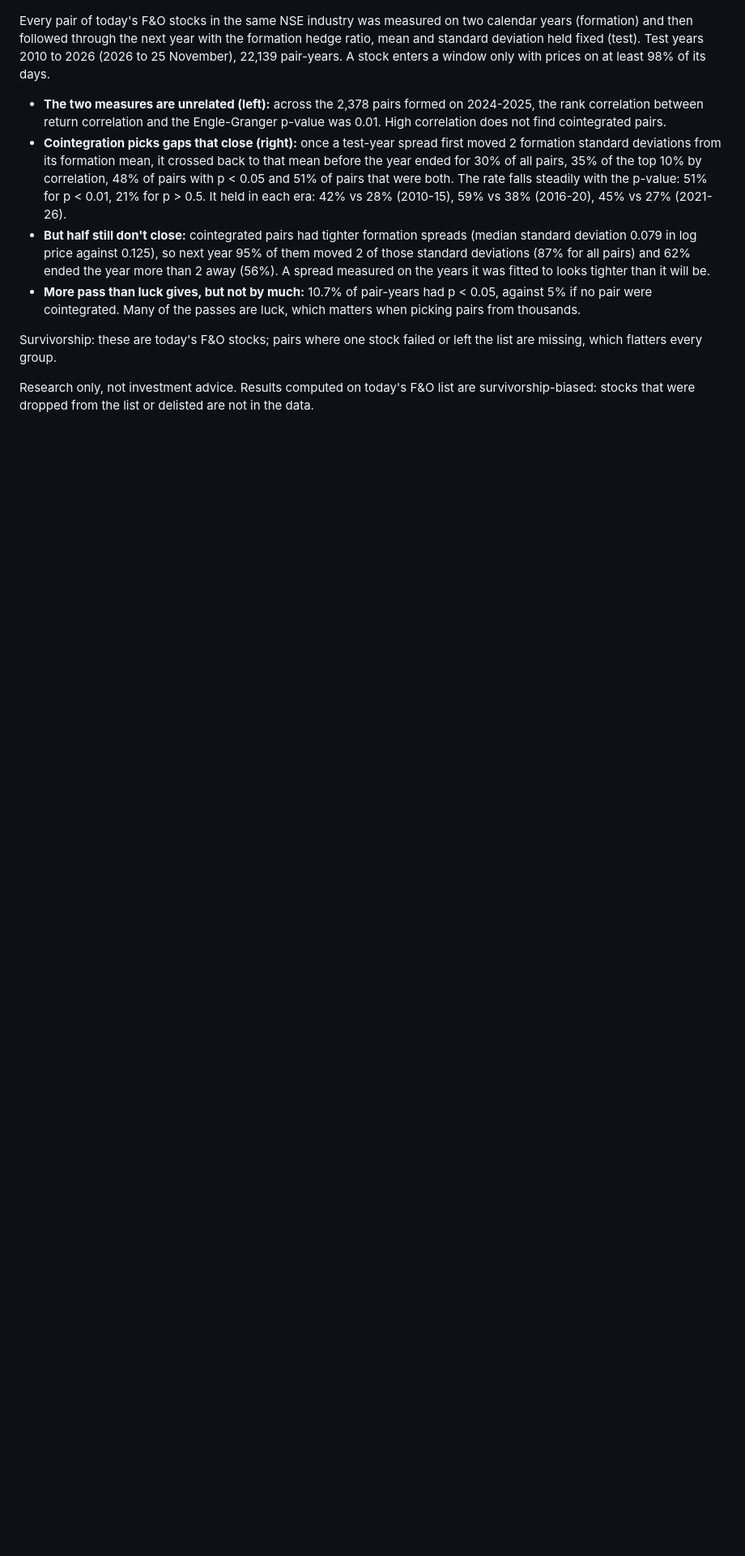
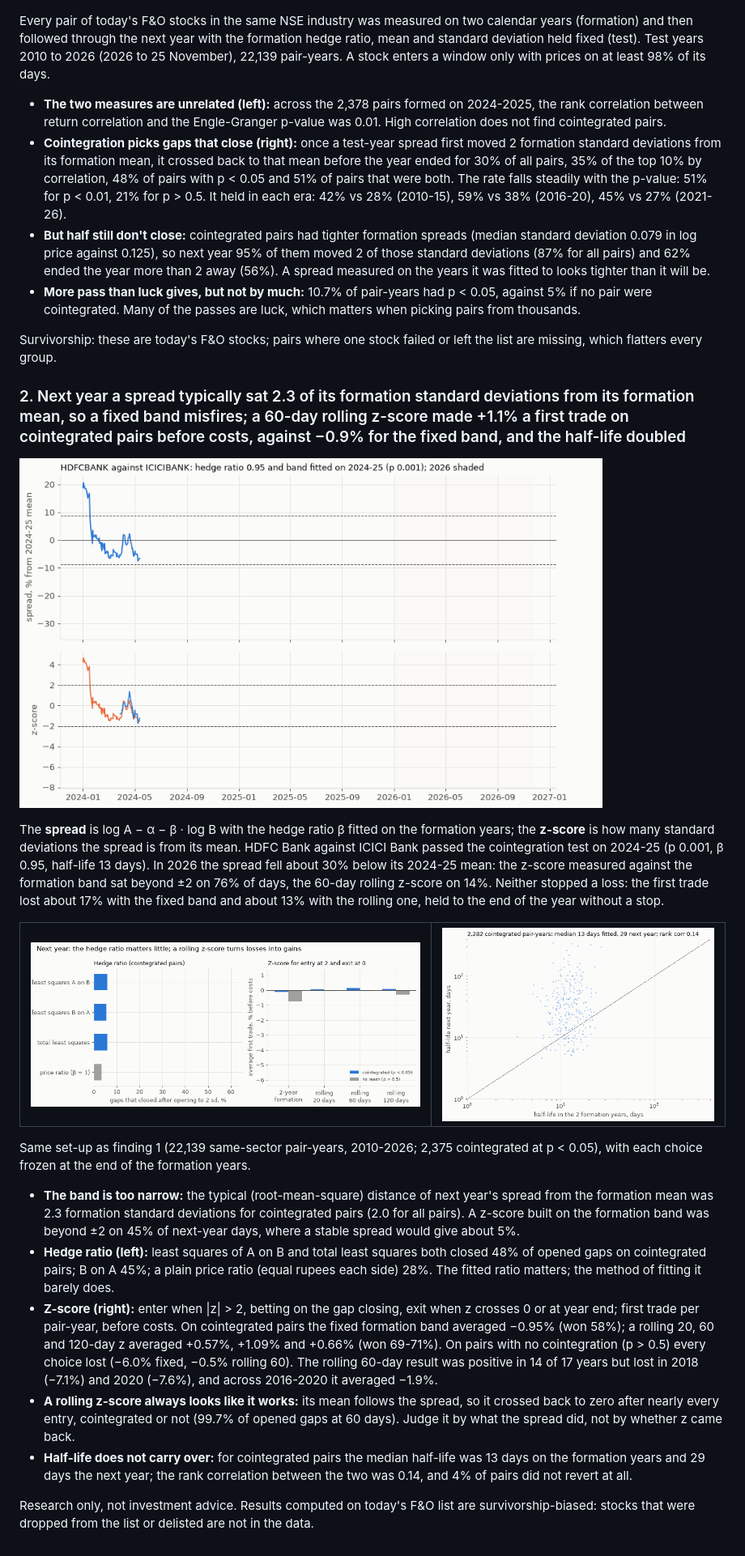
Before and after one commit to Dhirajdas18/pairs-trading, a Markdown page: README.md, the part around one of its changes. Shown at 81% size. Drawn GitHub-style; pictures changed too: docs/img/half_life.gif (added), docs/img/spread_choices.gif (added), docs/img/spread_example.gif (added); blank space fills up the shorter version.

Commit message:
feat: compare hedge ratios and z-scores on next-year spreads and test whether half-life carries over

```diff
--- a/README.md
+++ b/README.md
@@ -85,5 +85,44 @@ enters a window only with prices on at least 98% of its days.
 Survivorship: these are today's F&O stocks; pairs where one stock failed or left the list are missing,
 which flatters every group.
 
+### 2. Next year a spread typically sat 2.3 of its formation standard deviations from its formation mean, so a fixed band misfires; a 60-day rolling z-score made +1.1% a first trade on cointegrated pairs before costs, against −0.9% for the fixed band, and the half-life doubled
+
+<a href="docs/img/spread_example.png"><picture><source media="(prefers-reduced-motion: reduce)" srcset="docs/img/spread_example.png"><img src="docs/img/spread_example.gif" alt="HDFC Bank against ICICI Bank: spread and z-scores fitted on 2024-25 and followed through 2026" width="720"></picture></a>
+
+The **spread** is log A − α − β · log B with the hedge ratio β fitted on the formation years; the
+**z-score** is how many standard deviations the spread is from its mean. HDFC Bank against ICICI Bank
+passed the cointegration test on 2024-25 (p 0.001, β 0.95, half-life 13 days). In 2026 the spread fell
+about 30% below its 2024-25 mean: the z-score measured against the formation band sat beyond ±2 on 76%
+of days, the 60-day rolling z-score on 14%. Neither stopped a loss: the first trade lost about 17% with the
+fixed band and about 13% with the rolling one, held to the end of the year without a stop.
+
+<table><tr>
+<td><a href="docs/img/spread_choices.png"><picture><source media="(prefers-reduced-motion: reduce)" srcset="docs/img/spread_choices.png"><img src="docs/img/spread_choices.gif" alt="Gap-closing rate by hedge ratio method, and average first-trade gain by z-score method for cointegrated and non-cointegrated pairs"></picture></a></td>
+<td><a href="docs/img/half_life.png"><picture><source media="(prefers-reduced-motion: reduce)" srcset="docs/img/half_life.png"><img src="docs/img/half_life.gif" alt="Half-life fitted on two formation years against the half-life the next year, for cointegrated pairs"></picture></a></td>
+</tr></table>
+
+Same set-up as finding 1 (22,139 same-sector pair-years, 2010-2026; 2,375 cointegrated at p < 0.05),
+with each choice frozen at the end of the formation years.
+
+- **The band is too narrow:** the typical (root-mean-square) distance of next year's spread from the
+  formation mean was 2.3 formation standard deviations for cointegrated pairs (2.0 for all pairs). A
+  z-score built on the formation band was beyond ±2 on 45% of next-year days, where a stable spread would
+  give about 5%.
+- **Hedge ratio (left):** least squares of A on B and total least squares both closed 48% of opened
+  gaps on cointegrated pairs; B on A 45%; a plain price ratio (equal rupees each side) 28%. The fitted
+  ratio matters; the method of fitting it barely does.
+- **Z-score (right):** enter when |z| > 2, betting on the gap closing, exit when z crosses 0 or at year
+  end; first trade per pair-year, before costs. On cointegrated pairs the fixed formation band averaged
+  −0.95% (won 58%); a rolling 20, 60 and 120-day z averaged +0.57%, +1.09% and +0.66% (won 69-71%). On
+  pairs with no cointegration (p > 0.5) every choice lost (−6.0% fixed, −0.5% rolling 60). The rolling
+  60-day result was positive in 14 of 17 years but lost in 2018 (−7.1%) and 2020 (−7.6%), and across
+  2016-2020 it averaged −1.9%.
+- **A rolling z-score always looks like it works:** its mean follows the spread, so it crossed back to
+  zero after nearly every entry, cointegrated or not (99.7% of opened gaps at 60 days). Judge it by what
+  the spread did, not by whether z came back.
+- **Half-life does not carry over:** for cointegrated pairs the median half-life was 13 days on the
+  formation years and 29 days the next year; the rank correlation between the two was 0.14, and 4% of
+  pairs did not revert at all.
+
 Research only, not investment advice. Results computed on today's F&O list are survivorship-biased:
 stocks that were dropped from the list or delisted are not in the data.
```
Also changed, not shown: other parts of README.md (+1 -1 lines), docs/img/half_life.png (added), docs/img/spread_choices.png (added), docs/img/spread_example.png (added), 4 other files.
